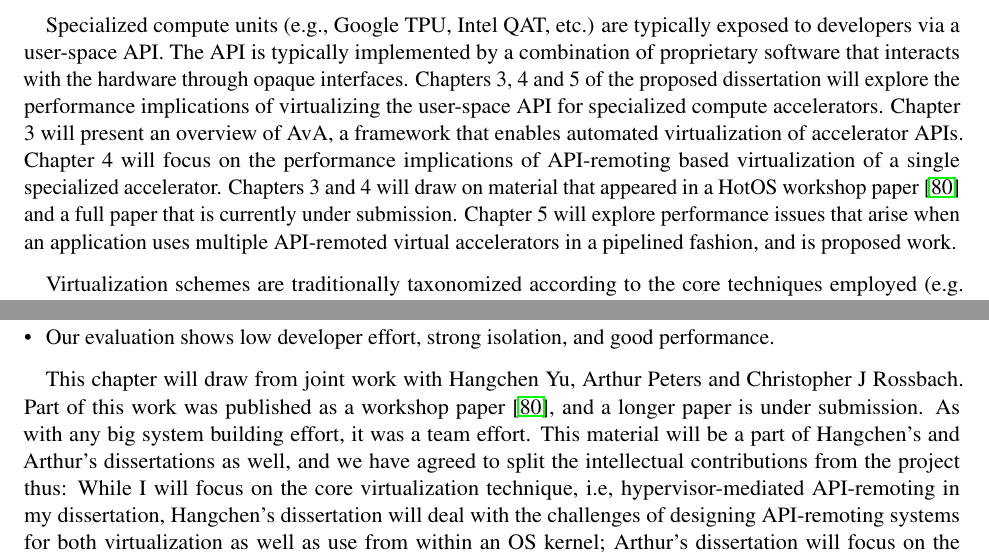
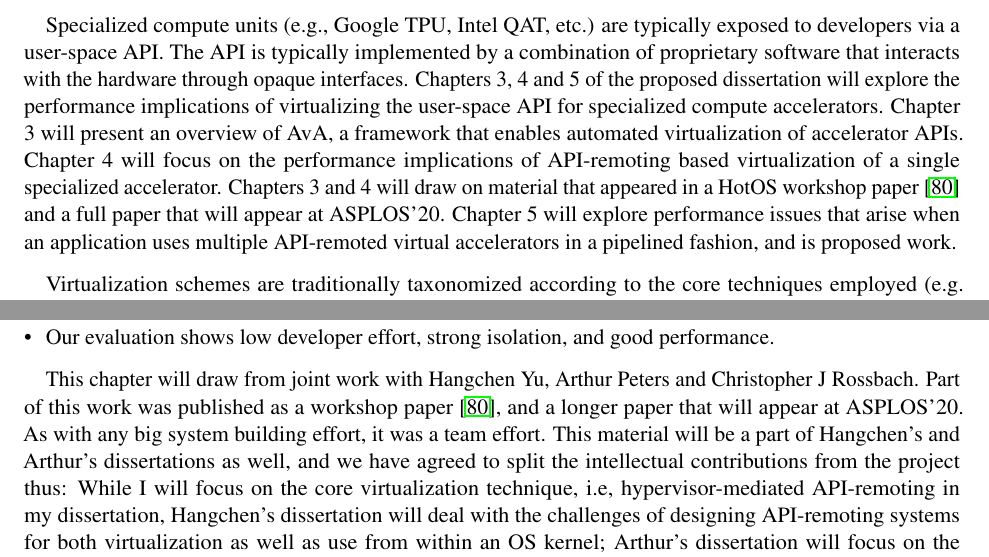
Before and after one commit to aakshintala/dissertation, a LaTeX paper (proposal/proposal.tex, which reads proposal/ava.tex, proposal/introduction.tex): two parts of pages 3 and 9 of 22, joined at a grey line, cut so that both start at the same text. Compiled offline with pdfLaTeX.

Commit message:
Floating changes

```diff
--- a/proposal/ava.tex
+++ b/proposal/ava.tex
@@ -62,13 +62,13 @@ The proposed chapter will make the following arguments:
 
 This chapter will draw from joint work with Hangchen Yu, Arthur Peters and
 Christopher J Rossbach. Part of this work was published as a workshop
-paper~\cite{ava-hotos}, and a longer paper is under submission. As with any
-big system building effort, it was a team effort. This material will be a part
-of Hangchen's and Arthur's dissertations as well, and we have agreed to split
-the intellectual contributions from the project thus: While I will focus on
-the core virtualization technique, i.e, hypervisor-mediated API-remoting in my
-dissertation, Hangchen's dissertation will deal with the challenges of
-designing API-remoting systems for both virtualization as well as use from
-within an OS kernel; Arthur's dissertation will focus on the specification and
-design of LAPIS, a DSL for specifying and generating remoting code for
-arbitrary C APIs.
+paper~\cite{ava-hotos}, and a longer paper that will appear at ASPLOS'20.
+As with any big system building effort, it was a team effort.
+This material will be a part of Hangchen's and Arthur's dissertations as well,
+and we have agreed to split the intellectual contributions from the project
+thus: While I will focus on the core virtualization technique, i.e,
+hypervisor-mediated API-remoting in my dissertation, Hangchen's dissertation
+will deal with the challenges of designing API-remoting systems for both
+virtualization as well as use from within an OS kernel; Arthur's dissertation
+will focus on the specification and design of LAPIS, a DSL for specifying and
+generating remoting code for arbitrary C APIs.
--- a/proposal/introduction.tex
+++ b/proposal/introduction.tex
@@ -151,8 +151,8 @@ Chapter 3 will present an overview of AvA, a framework that enables automated
 virtualization of accelerator APIs. Chapter 4 will focus on the performance
 implications of API-remoting based virtualization of a single specialized
 accelerator. Chapters 3 and 4 will draw on material that appeared in a HotOS
-workshop paper~\cite{ava-hotos} and a full paper that is currently under
-submission. Chapter 5 will explore performance issues that arise when an
+workshop paper~\cite{ava-hotos} and a full paper that will appear at
+ASPLOS'20. Chapter 5 will explore performance issues that arise when an
 application uses multiple API-remoted virtual accelerators in a pipelined
 fashion, and is proposed work.
 
```
Also changed, not shown: proposal/figures/vtask-block.png (added), proposal/proposal.pdf, 2 other files.
